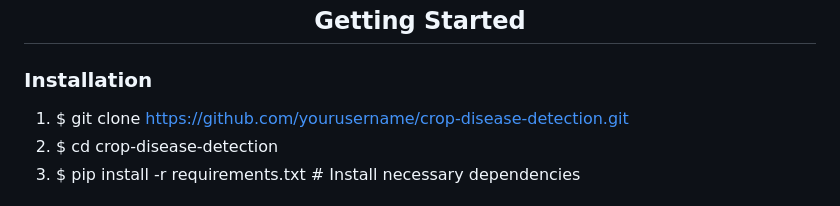
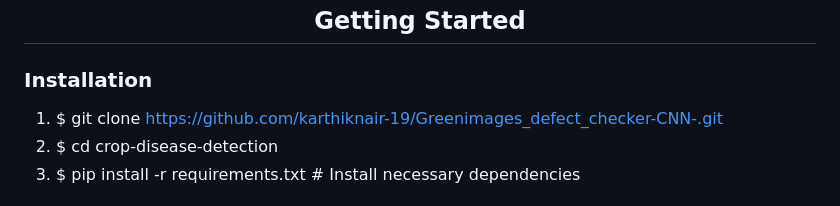
Before and after one commit to karthiknair-19/Greenimages_defect_checker-CNN-, a Markdown page: README.md, the part around the change. GitHub-like rendering.

```diff
--- a/README.md
+++ b/README.md
@@ -24,7 +24,7 @@
 
 ### Installation
 
-1. $ git clone [https://github.com/yourusername/crop-disease-detection.git](https://github.com/karthiknair-19/Greenimages_defect_checker-CNN-.git)
+1. $ git clone https://github.com/karthiknair-19/Greenimages_defect_checker-CNN-.git
 2. $ cd crop-disease-detection
 3. $ pip install -r requirements.txt  # Install necessary dependencies
 
```
